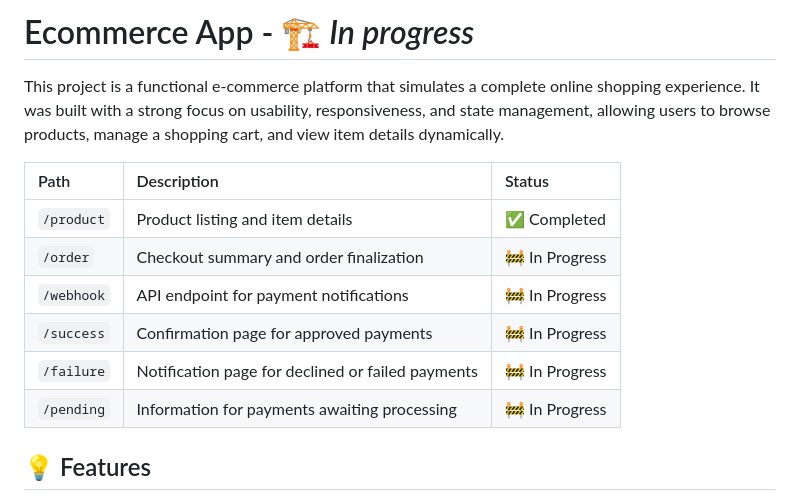
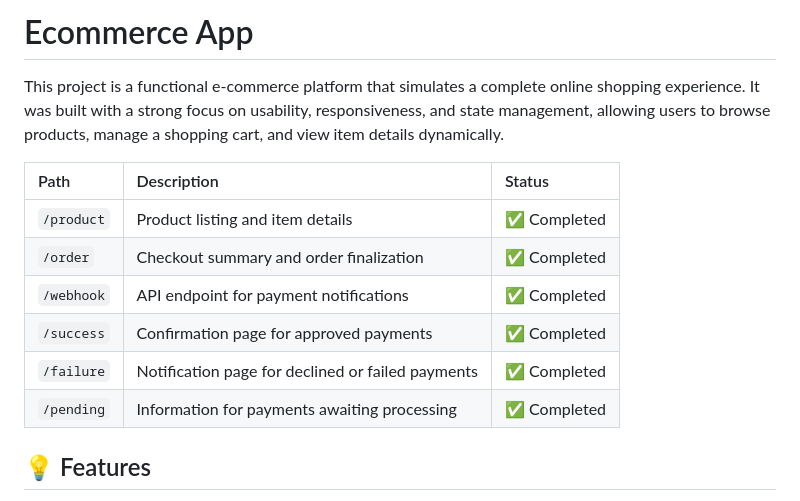
Before and after one commit to lincoln2004/ecommerce-app, a Markdown page: README.md, the part around the change. Rendered like a GitHub page.

Commit message:
Updating progress

```diff
--- a/README.md
+++ b/README.md
@@ -1,15 +1,15 @@
-# Ecommerce App - 🏗️ *In progress*
+# Ecommerce App
 
 This project is a functional e-commerce platform that simulates a complete online shopping experience. It was built with a strong focus on usability, responsiveness, and state management, allowing users to browse products, manage a shopping cart, and view item details dynamically.
 
 | Path | Description | Status |
 | :--- | :--- | :--- |
 | `/product` | Product listing and item details | ✅ Completed |
-| `/order` | Checkout summary and order finalization | 🚧 In Progress |
-| `/webhook` | API endpoint for payment notifications | 🚧 In Progress |
-| `/success` | Confirmation page for approved payments | 🚧 In Progress |
-| `/failure` | Notification page for declined or failed payments | 🚧 In Progress |
-| `/pending` | Information for payments awaiting processing | 🚧 In Progress |
+| `/order` | Checkout summary and order finalization | ✅ Completed |
+| `/webhook` | API endpoint for payment notifications | ✅ Completed |
+| `/success` | Confirmation page for approved payments | ✅ Completed |
+| `/failure` | Notification page for declined or failed payments | ✅ Completed |
+| `/pending` | Information for payments awaiting processing | ✅ Completed |
 
 ## 💡 Features
 
```
